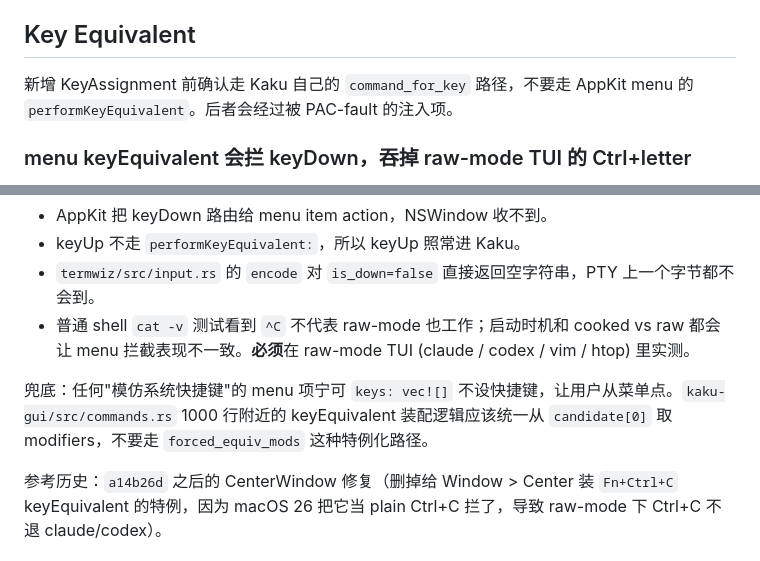
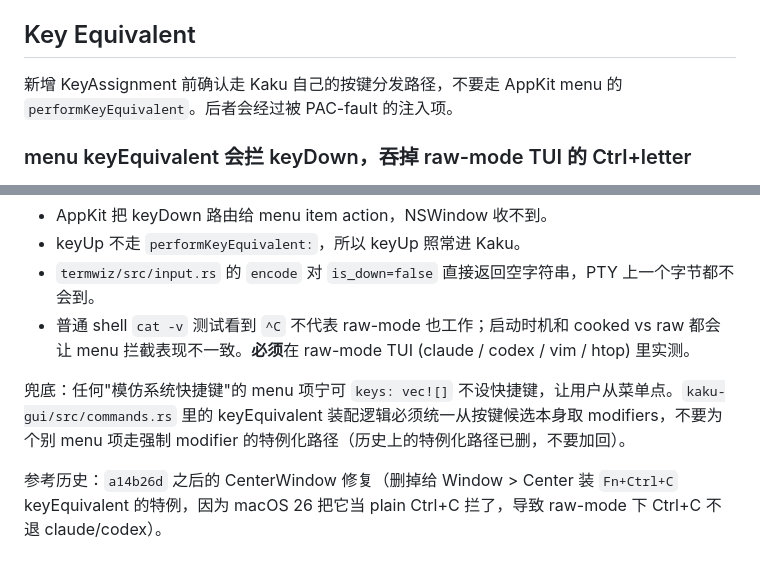
Before and after one commit to DCORVAX/manda, a Markdown page: .claude/rules/macos.md, 2 parts joined by grey strips. Drawn GitHub-style.

Commit message:
docs: align keybinding and macOS guidance

```diff
--- a/.claude/rules/macos.md
+++ b/.claude/rules/macos.md
@@ -43,7 +43,7 @@ Menubar **必须同步初始化**。延后到 async block 会丢早期按键事
 
 ## Key Equivalent
 
-新增 KeyAssignment 前确认走 Kaku 自己的 `command_for_key` 路径，不要走 AppKit menu 的 `performKeyEquivalent`。后者会经过被 PAC-fault 的注入项。
+新增 KeyAssignment 前确认走 Kaku 自己的按键分发路径，不要走 AppKit menu 的 `performKeyEquivalent`。后者会经过被 PAC-fault 的注入项。
 
 ### menu keyEquivalent 会拦 keyDown，吞掉 raw-mode TUI 的 Ctrl+letter
 
@@ -54,7 +54,7 @@ macOS 26 上 NSMenu 的 keyEquivalent modifier 匹配并不严格相等。给 me
 - `termwiz/src/input.rs` 的 `encode` 对 `is_down=false` 直接返回空字符串，PTY 上一个字节都不会到。
 - 普通 shell `cat -v` 测试看到 `^C` 不代表 raw-mode 也工作；启动时机和 cooked vs raw 都会让 menu 拦截表现不一致。**必须**在 raw-mode TUI (claude / codex / vim / htop) 里实测。
 
-兜底：任何"模仿系统快捷键"的 menu 项宁可 `keys: vec![]` 不设快捷键，让用户从菜单点。`kaku-gui/src/commands.rs` 1000 行附近的 keyEquivalent 装配逻辑应该统一从 `candidate[0]` 取 modifiers，不要走 `forced_equiv_mods` 这种特例化路径。
+兜底：任何"模仿系统快捷键"的 menu 项宁可 `keys: vec![]` 不设快捷键，让用户从菜单点。`kaku-gui/src/commands.rs` 里的 keyEquivalent 装配逻辑必须统一从按键候选本身取 modifiers，不要为个别 menu 项走强制 modifier 的特例化路径（历史上的特例化路径已删，不要加回）。
 
 参考历史：`a14b26d` 之后的 CenterWindow 修复（删掉给 Window > Center 装 `Fn+Ctrl+C` keyEquivalent 的特例，因为 macOS 26 把它当 plain Ctrl+C 拦了，导致 raw-mode 下 Ctrl+C 不退 claude/codex）。
 
```
Also changed, not shown: docs/keybindings.md (+1 -0 lines).
